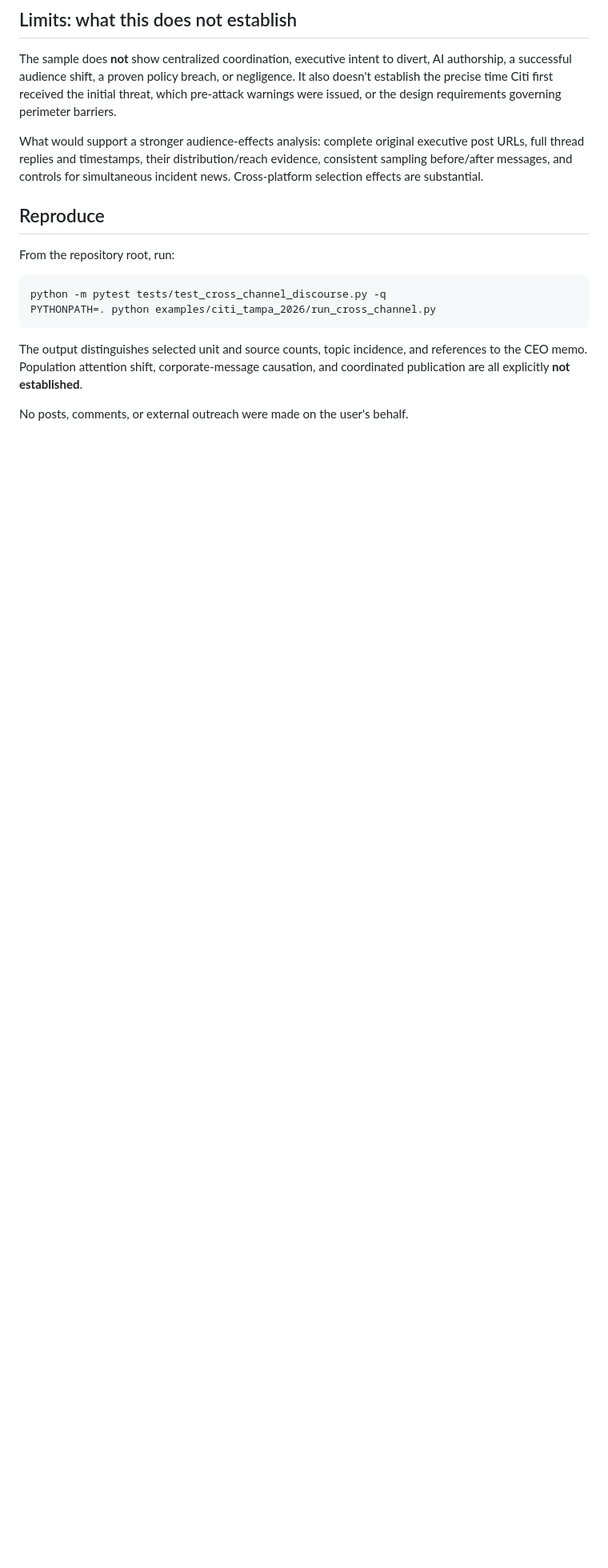
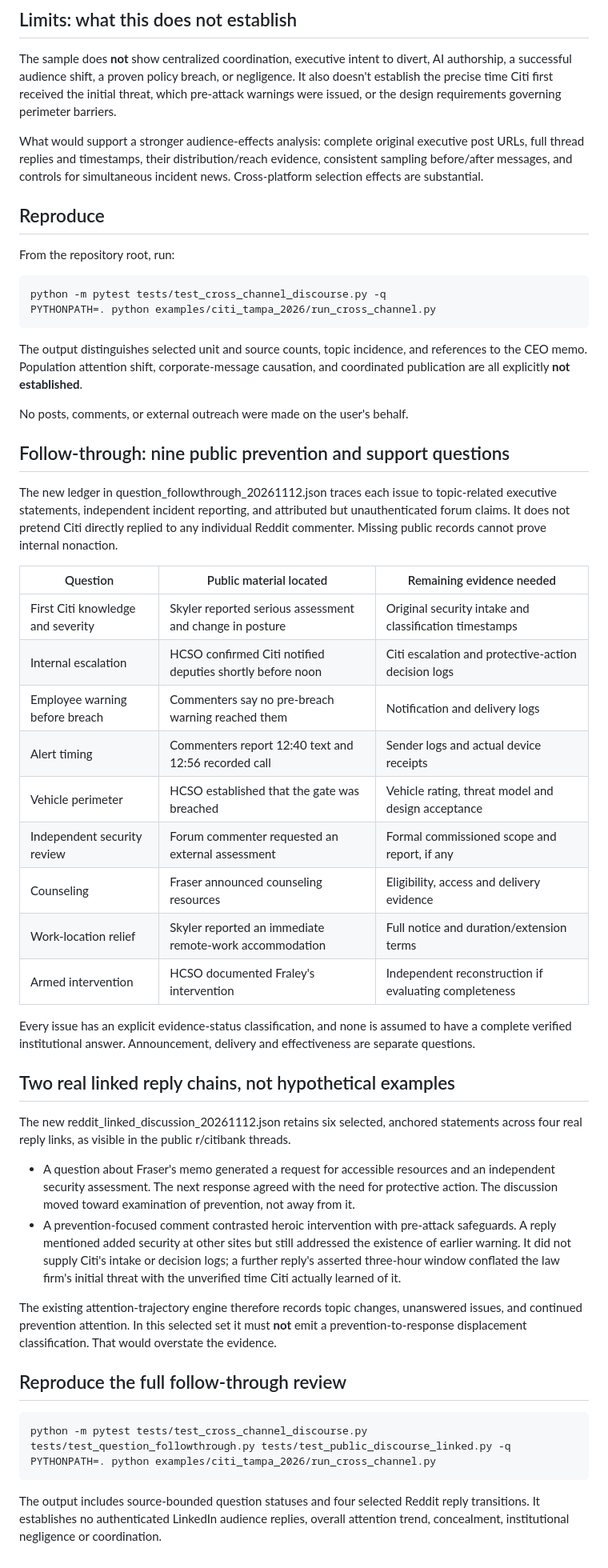
Before and after one commit to dsmcewan/Convergence, a Markdown page: examples/citi_tampa_2026/CROSS_CHANNEL_RESEARCH_20261112.md, the part around the change. Shown at 80% size. GitHub-like rendering; blank space fills up the shorter version.

Commit message:
Add public question follow-through and actual linked forum reply evidence

```diff
--- a/examples/citi_tampa_2026/CROSS_CHANNEL_RESEARCH_20261112.md
+++ b/examples/citi_tampa_2026/CROSS_CHANNEL_RESEARCH_20261112.md
@@ -58,3 +58,38 @@ From the repository root, run:
 The output distinguishes selected unit and source counts, topic incidence, and references to the CEO memo. Population attention shift, corporate-message causation, and coordinated publication are all explicitly **not established**.
 
 No posts, comments, or external outreach were made on the user's behalf.
+
+
+## Follow-through: nine public prevention and support questions
+
+The new ledger in question_followthrough_20261112.json traces each issue to topic-related executive statements, independent incident reporting, and attributed but unauthenticated forum claims. It does not pretend Citi directly replied to any individual Reddit commenter. Missing public records cannot prove internal nonaction.
+
+| Question | Public material located | Remaining evidence needed |
+|---|---|---|
+| First Citi knowledge and severity | Skyler reported serious assessment and change in posture | Original security intake and classification timestamps |
+| Internal escalation | HCSO confirmed Citi notified deputies shortly before noon | Citi escalation and protective-action decision logs |
+| Employee warning before breach | Commenters say no pre-breach warning reached them | Notification and delivery logs |
+| Alert timing | Commenters report 12:40 text and 12:56 recorded call | Sender logs and actual device receipts |
+| Vehicle perimeter | HCSO established that the gate was breached | Vehicle rating, threat model and design acceptance |
+| Independent security review | Forum commenter requested an external assessment | Formal commissioned scope and report, if any |
+| Counseling | Fraser announced counseling resources | Eligibility, access and delivery evidence |
+| Work-location relief | Skyler reported an immediate remote-work accommodation | Full notice and duration/extension terms |
+| Armed intervention | HCSO documented Fraley's intervention | Independent reconstruction if evaluating completeness |
+
+Every issue has an explicit evidence-status classification, and none is assumed to have a complete verified institutional answer. Announcement, delivery and effectiveness are separate questions.
+
+## Two real linked reply chains, not hypothetical examples
+
+The new reddit_linked_discussion_20261112.json retains six selected, anchored statements across four real reply links, as visible in the public r/citibank threads.
+
+- A question about Fraser's memo generated a request for accessible resources and an independent security assessment. The next response agreed with the need for protective action. The discussion moved toward examination of prevention, not away from it.
+- A prevention-focused comment contrasted heroic intervention with pre-attack safeguards. A reply mentioned added security at other sites but still addressed the existence of earlier warning. It did not supply Citi's intake or decision logs; a further reply's asserted three-hour window conflated the law firm's initial threat with the unverified time Citi actually learned of it.
+
+The existing attention-trajectory engine therefore records topic changes, unanswered issues, and continued prevention attention. In this selected set it must **not** emit a prevention-to-response displacement classification. That would overstate the evidence.
+
+## Reproduce the full follow-through review
+
+    python -m pytest tests/test_cross_channel_discourse.py tests/test_question_followthrough.py tests/test_public_discourse_linked.py -q
+    PYTHONPATH=. python examples/citi_tampa_2026/run_cross_channel.py
+
+The output includes source-bounded question statuses and four selected Reddit reply transitions. It establishes no authenticated LinkedIn audience replies, overall attention trend, concealment, institutional negligence or coordination.
```
